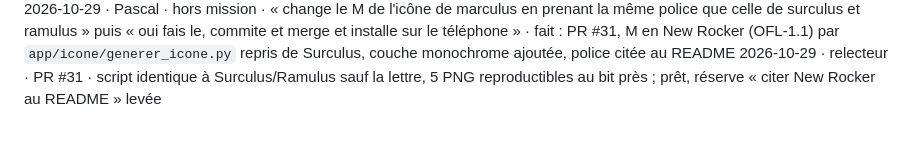
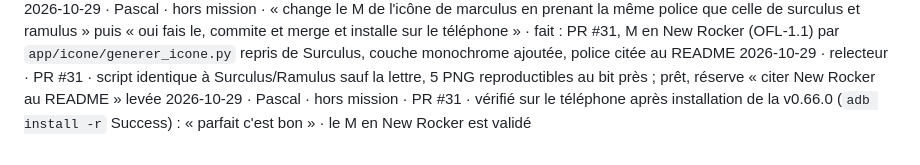
Before and after one commit to pobsteta/marculus, a Markdown page: pilotage/journal.md, the part around the change. GitHub-like rendering.

Commit message:
docs(journal): icône « M » New Rocker validée par Pascal sur le téléphone (PR #31) (#32)
Co-authored-by: Claude Opus 5.5 <noreply@anthropic.com>

```diff
--- a/pilotage/journal.md
+++ b/pilotage/journal.md
@@ -116,3 +116,4 @@
 2026-10-24 · Pascal · 006 · cap · palette commune générée par MCU depuis `#374742` et tenant 7:1 (ADR 0008 de Surculus, ADR 0001 et 0004 de `terrain`) → **la palette de `terrain-style` est celle de Marculus v0.65.0**, et elle s'impose à Groma et Surculus · pourquoi : « je veux que Marculus, groma et surculus utilise terrain-style mais avec un terrain-style qui conserve les couleurs actuelles de vert de marculus et qui vont donc s'imposer à groma et surculus » ; les couleurs actuelles sont jugées conformes au soleil (essai clos ce jour) ; la règle 7:1 tombe comme règle commune (blanc sur VertVif = 5,17:1) · fait : ADR 0005, fiche 006 reformulée, brief `terrain` révisé, briefs `surculus` et `groma`
 2026-10-29 · Pascal · hors mission · « change le M de l'icône de marculus en prenant la même police que celle de surculus et ramulus » puis « oui fais le, commite et merge et installe sur le téléphone » · fait : PR #31, M en New Rocker (OFL-1.1) par `app/icone/generer_icone.py` repris de Surculus, couche monochrome ajoutée, police citée au README
 2026-10-29 · relecteur · PR #31 · script identique à Surculus/Ramulus sauf la lettre, 5 PNG reproductibles au bit près ; prêt, réserve « citer New Rocker au README » levée
+2026-10-29 · Pascal · hors mission · PR #31 · vérifié sur le téléphone après installation de la v0.66.0 (`adb install -r` Success) : « parfait c'est bon » · le M en New Rocker est validé
```
